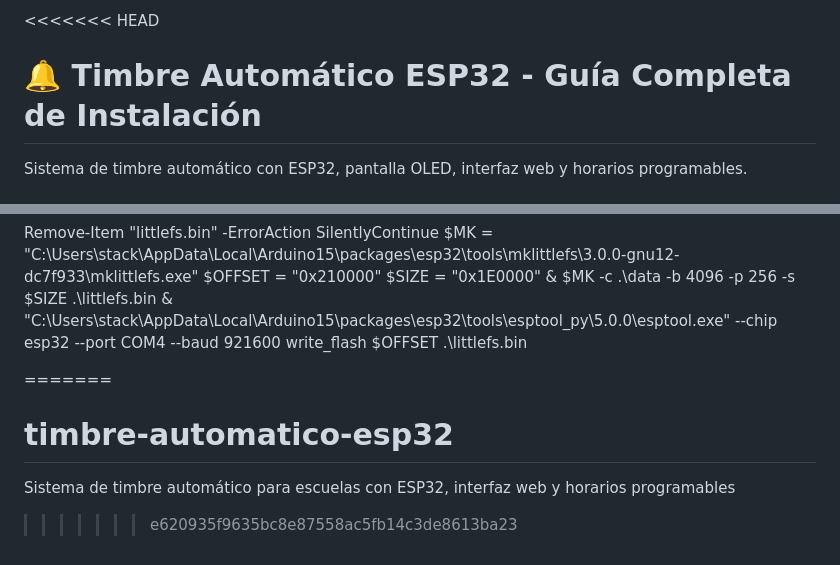
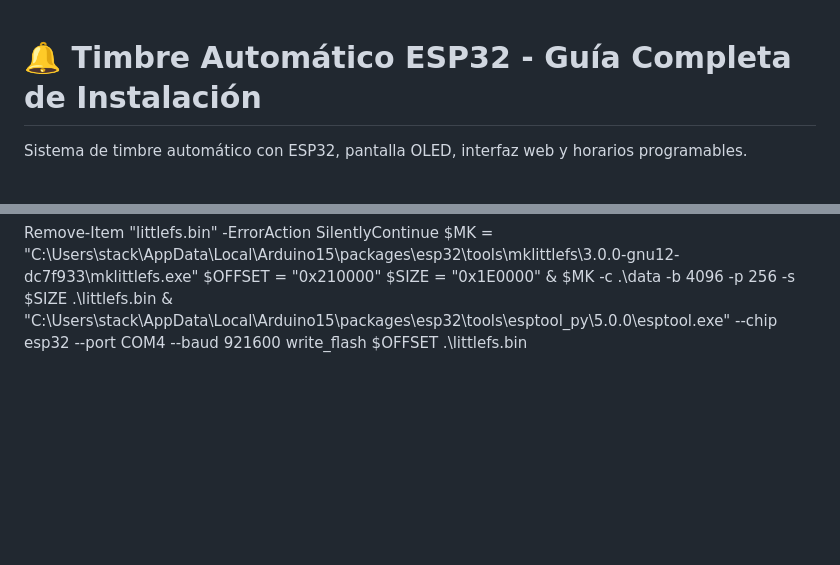
Before and after one commit to Adalid2029/timbre-automatico-esp32, a Markdown page: README.md, 2 parts joined by grey strips. GitHub-like rendering; blank space fills up the shorter version.

```diff
--- a/README.md
+++ b/README.md
@@ -1,4 +1,3 @@
-<<<<<<< HEAD
 # 🔔 Timbre Automático ESP32 - Guía Completa de Instalación
 
 Sistema de timbre automático con ESP32, pantalla OLED, interfaz web y horarios programables.
@@ -452,8 +451,3 @@ $OFFSET = "0x210000"
 $SIZE = "0x1E0000"
 & $MK -c .\data -b 4096 -p 256 -s $SIZE .\littlefs.bin
 & "C:\Users\stack\AppData\Local\Arduino15\packages\esp32\tools\esptool_py\5.0.0\esptool.exe" --chip esp32 --port COM4 --baud 921600 write_flash $OFFSET .\littlefs.bin
-
-=======
-# timbre-automatico-esp32
-Sistema de timbre automático para escuelas con ESP32, interfaz web y horarios programables
->>>>>>> e620935f9635bc8e87558ac5fb14c3de8613ba23
```
